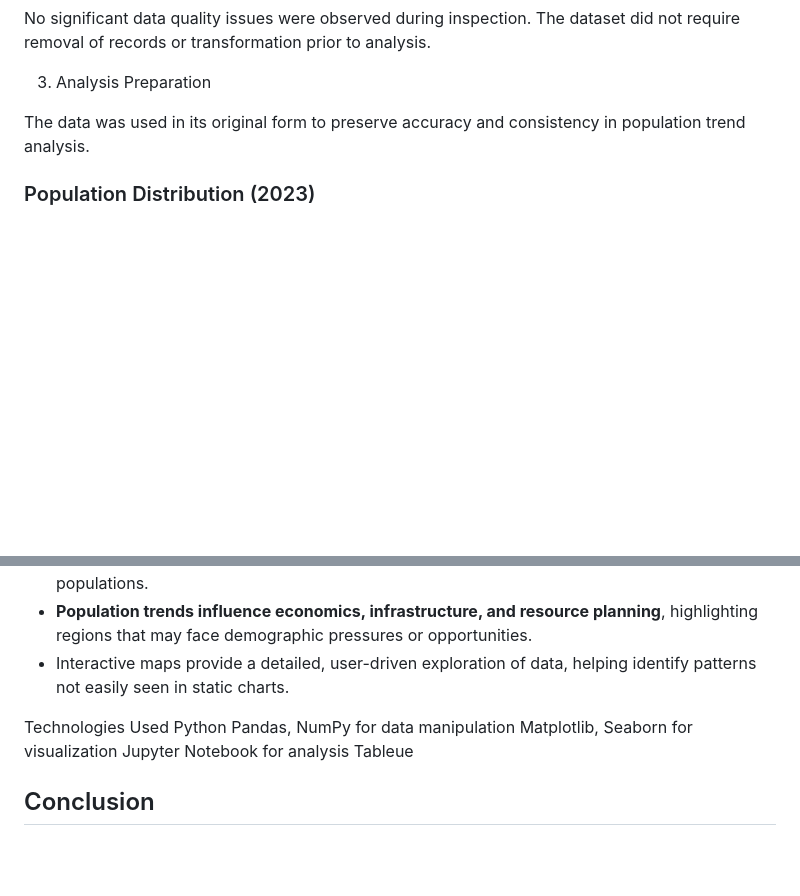
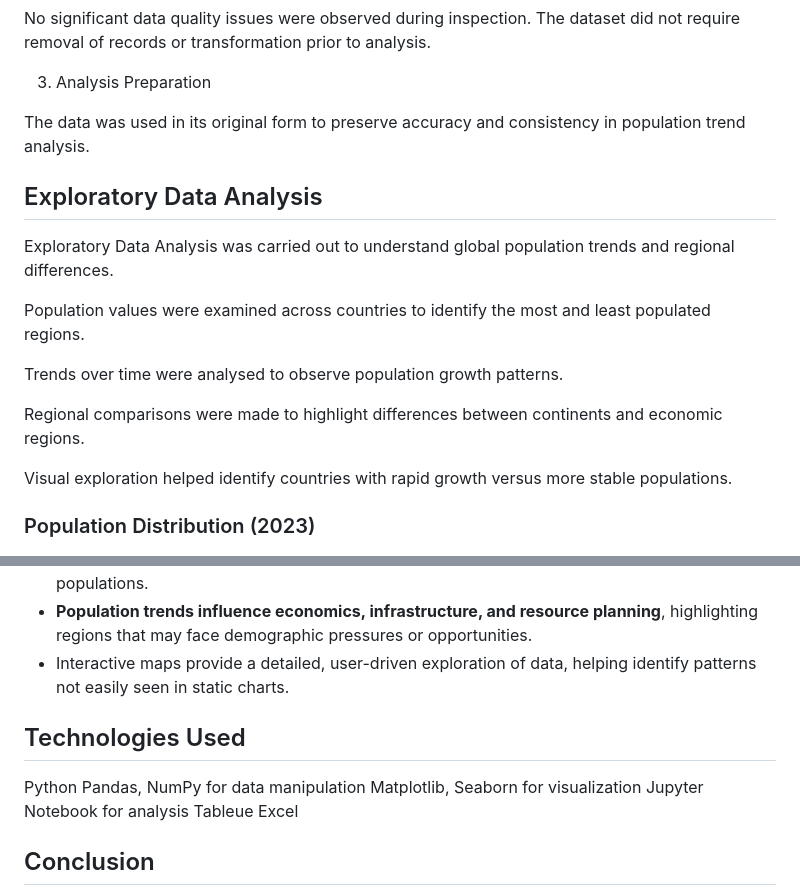
Before and after one commit to lizmtetwa/world-population, a Markdown page: README.md, 2 parts joined by grey strips. Drawn GitHub-style; blank space fills up the shorter version.

```diff
--- a/README.md
+++ b/README.md
@@ -43,6 +43,17 @@ No significant data quality issues were observed during inspection. The dataset
 
 The data was used in its original form to preserve accuracy and consistency in population trend analysis.
 
+## Exploratory Data Analysis
+
+Exploratory Data Analysis was carried out to understand global population trends and regional differences.
+
+Population values were examined across countries to identify the most and least populated regions.
+
+Trends over time were analysed to observe population growth patterns.
+
+Regional comparisons were made to highlight differences between continents and economic regions.
+
+Visual exploration helped identify countries with rapid growth versus more stable populations.
 
 
 ### Population Distribution (2023)
@@ -96,12 +107,13 @@ Two interactive maps allow users to explore data dynamically-zooming, filtering,
 - **Population trends influence economics, infrastructure, and resource planning**, highlighting regions that may face demographic pressures or opportunities.
 - Interactive maps provide a detailed, user-driven exploration of data, helping identify patterns not easily seen in static charts.
 
-Technologies Used
+## Technologies Used
 Python
 Pandas, NumPy for data manipulation
 Matplotlib, Seaborn for visualization
 Jupyter Notebook for analysis
 Tableue
+Excel
 
 
 ## Conclusion
```
